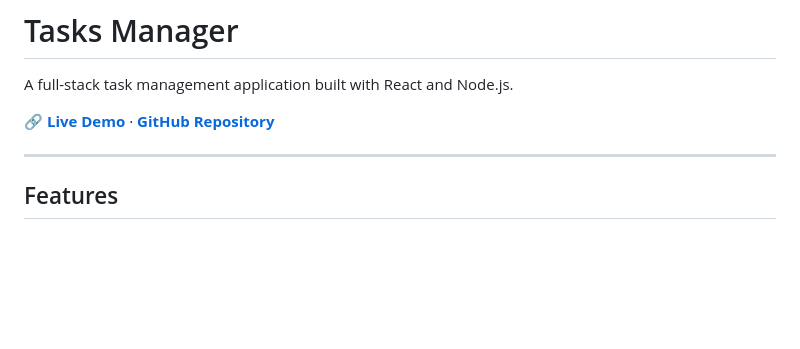
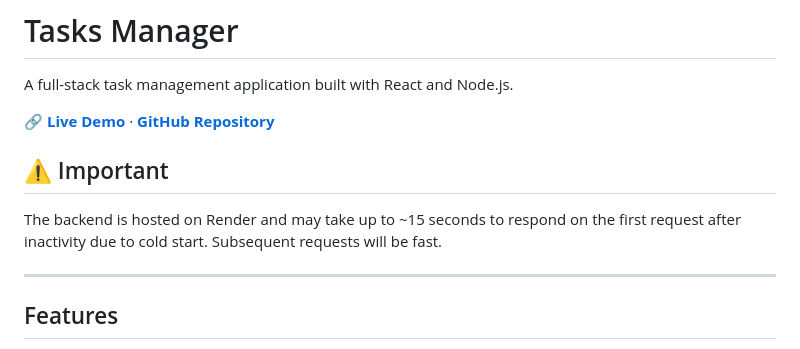
Before and after one commit to humptydumpty90/tasks-manager, a Markdown page: readme.md, the part around the change. Drawn GitHub-style; blank space fills up the shorter version.

Commit message:
Add important note about backend response time
Added a note about backend cold start response time.

```diff
--- a/readme.md
+++ b/readme.md
@@ -3,6 +3,11 @@
 A full-stack task management application built with React and Node.js.
 
 🔗 **[Live Demo](https://tasks-manager-plum.vercel.app/)** · **[GitHub Repository](https://github.com/humptydumpty90/tasks-manager)**
+
+## ⚠️ Important
+
+The backend is hosted on Render and may take up to ~15 seconds to respond on the first request after inactivity due to cold start.
+Subsequent requests will be fast.
 
 ---
 
```
